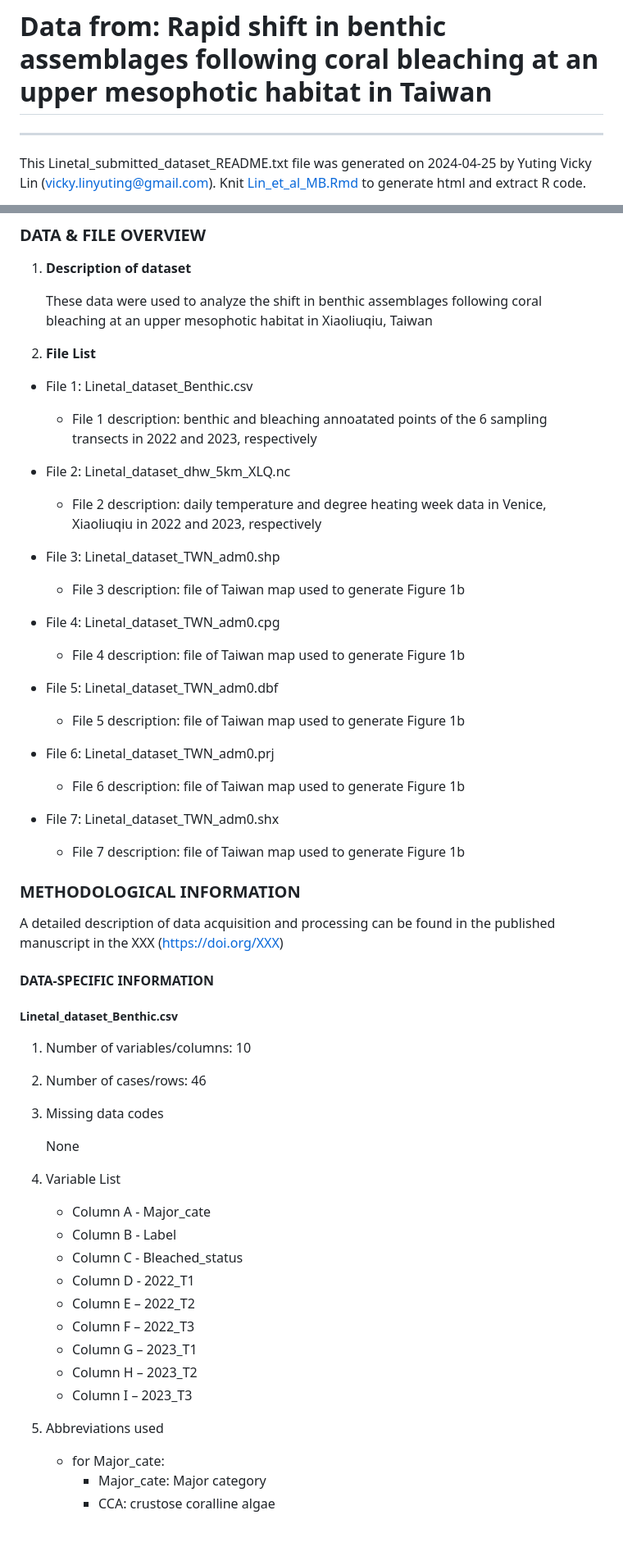
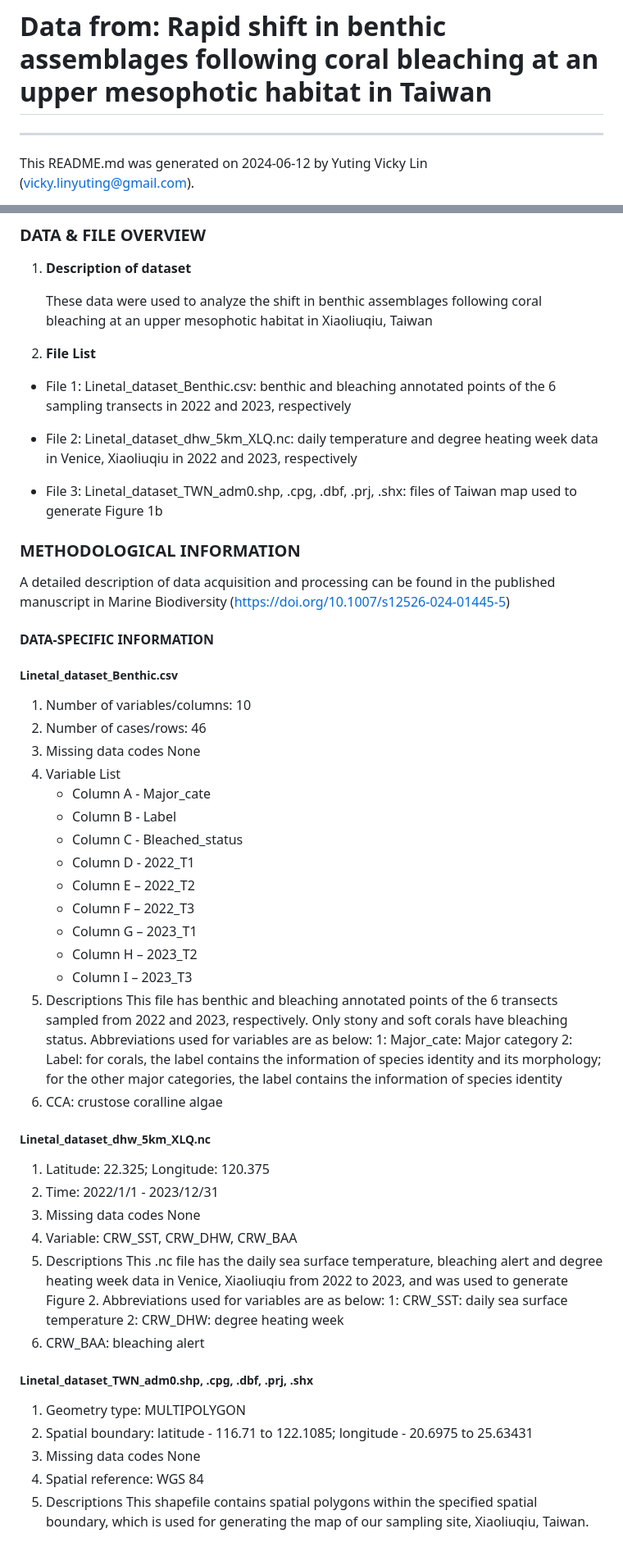
Before and after one commit to vickyyutinglin/CoralBleaching, a Markdown page: README.md, 2 parts joined by grey strips. Shown: that part at 82% size. Drawn GitHub-style.

```diff
--- a/README.md
+++ b/README.md
@@ -2,5 +2,5 @@
 
 ---
 
-This Linetal_submitted_dataset_README.txt file was generated on 2024-04-25 by Yuting Vicky Lin (vicky.linyuting@gmail.com). Knit [Lin_et_al_MB.Rmd](Lin_et_al_MB.Rmd) to generate html and extract R code.
+This README.md was generated on 2024-06-12 by Yuting Vicky Lin (vicky.linyuting@gmail.com).
 
@@ -68,61 +87,62 @@ Lin YV, Chen YL, De Palmas S, Carballo-Bolaños R, Guerbet A, Ribas-Deulofeu L,
 
 2. **File List**
 
-  + File 1: Linetal_dataset_Benthic.csv
-    + File 1 description: benthic and bleaching annoatated points of the 6 sampling transects in 2022 and 2023, respectively
+  + File 1: Linetal_dataset_Benthic.csv: benthic and bleaching annotated points of the 6 sampling transects in 2022 and 2023, respectively
 
-  + File 2: Linetal_dataset_dhw_5km_XLQ.nc
-    + File 2 description: daily temperature and degree heating week data in Venice, Xiaoliuqiu in 2022 and 2023, respectively
+  + File 2: Linetal_dataset_dhw_5km_XLQ.nc: daily temperature and degree heating week data in Venice, Xiaoliuqiu in 2022 and 2023, respectively
 
-  + File 3: Linetal_dataset_TWN_adm0.shp
-    + File 3 description: file of Taiwan map used to generate Figure 1b
-
-  + File 4: Linetal_dataset_TWN_adm0.cpg
-    + File 4 description: file of Taiwan map used to generate Figure 1b
-
-  + File 5: Linetal_dataset_TWN_adm0.dbf
-    + File 5 description: file of Taiwan map used to generate Figure 1b
-
-  + File 6: Linetal_dataset_TWN_adm0.prj
-    + File 6 description: file of Taiwan map used to generate Figure 1b
-
-  + File 7: Linetal_dataset_TWN_adm0.shx
-    + File 7 description: file of Taiwan map used to generate Figure 1b
+  + File 3: Linetal_dataset_TWN_adm0.shp, .cpg, .dbf, .prj, .shx: files of Taiwan map used to generate Figure 1b
 
 
 ### METHODOLOGICAL INFORMATION
 
-   A detailed description of data acquisition and processing can be found in the published manuscript in the XXX (https://doi.org/XXX)
+   A detailed description of data acquisition and processing can be found in the published manuscript in Marine Biodiversity (https://doi.org/10.1007/s12526-024-01445-5)
 
 
 #### DATA-SPECIFIC INFORMATION
 
-
 ##### **Linetal_dataset_Benthic.csv**
 
-1. Number of variables/columns: 10
+1.  Number of variables/columns: 10
+2.  Number of cases/rows: 46
+3.  Missing data codes
+    None
+4.  Variable List
+    *   Column A - Major_cate
+    *   Column B - Label
+    *   Column C - Bleached_status
+    *   Column D - 2022_T1
+    *   Column E – 2022_T2
+    *   Column F – 2022_T3
+    *   Column G – 2023_T1
+    *   Column H – 2023_T2
+    *   Column I – 2023_T3
+5.  Descriptions
+This file has benthic and bleaching annotated points of the 6 transects sampled from 2022 and 2023, respectively. Only stony and soft corals have bleaching status. Abbreviations used for variables are as below:
+   1:  Major_cate: Major category
+   2:  Label: for corals, the label contains the information of species identity and its morphology; for the other major categories, the label contains the information of species identity
+   3.  CCA: crustose coralline algae
 
-2. Number of cases/rows: 46
+##### **Linetal_dataset_dhw_5km_XLQ.nc**
 
-3. Missing data codes
-
+1.  Latitude: 22.325; Longitude: 120.375
+2.  Time: 2022/1/1 - 2023/12/31
+3.  Missing data codes
     None
-
-4. Variable List
-
-    + Column A - Major_cate
-    + Column B - Label
-    + Column C - Bleached_status
-    + Column D - 2022_T1
-    + Column E – 2022_T2
-    + Column F – 2022_T3
-    + Column G – 2023_T1
-    + Column H – 2023_T2
-    + Column I – 2023_T3
+4.  Variable: CRW_SST, CRW_DHW, CRW_BAA
+5.  Descriptions
+This .nc file has the daily sea surface temperature, bleaching alert and degree heating week data in Venice, Xiaoliuqiu from 2022 to 2023, and was used to generate Figure 2. Abbreviations used for variables are as below:
+   1:  CRW_SST: daily sea surface temperature
+   2:  CRW_DHW: degree heating week
+   3.  CRW_BAA: bleaching alert
 
 
-5. Abbreviations used
+##### **Linetal_dataset_TWN_adm0.shp, .cpg, .dbf, .prj, .shx**
 
-    + for Major_cate:
-      + Major_cate: Major category
-      + CCA: crustose coralline algae
+1.  Geometry type: MULTIPOLYGON
+2.  Spatial boundary: latitude - 116.71 to 122.1085; longitude - 20.6975 to 25.63431
+3.  Missing data codes
+    None
+4.  Spatial reference: WGS 84
+5.  Descriptions
+This shapefile contains spatial polygons within the specified spatial boundary, which is used for generating the map of our sampling site, Xiaoliuqiu, Taiwan.
```
Also changed, not shown: other parts of README.md (+22 -3 lines).
